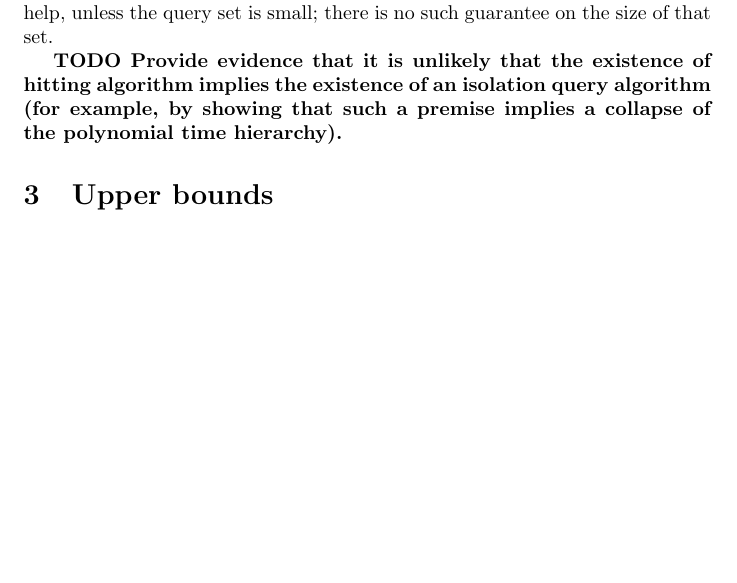
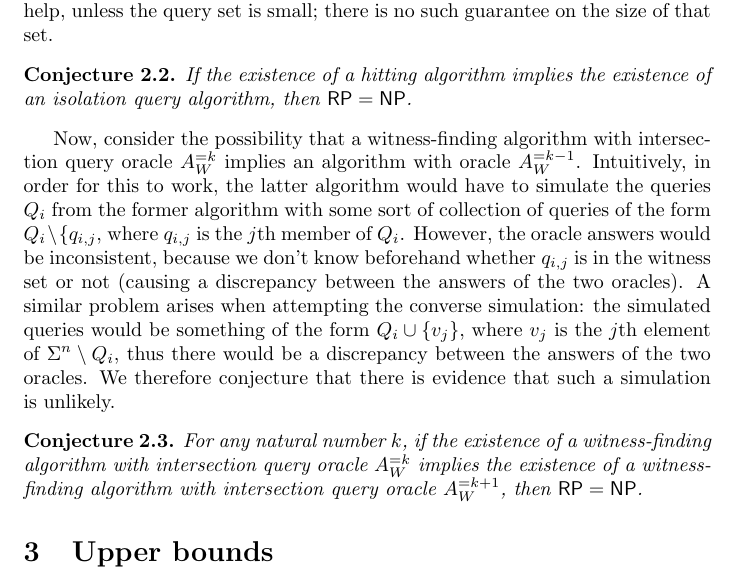
Before and after one commit to jfinkels/witnessfinding, a LaTeX document (witnessfinding.tex): part of page 4 of 8, cut so that both start at the same text, the shorter picture padded with empty space. Compiled offline with pdfLaTeX.

Commit message:
Adds conjectures for relationships between algorithms.

```diff
--- a/witnessfinding.tex
+++ b/witnessfinding.tex
@@ -180,7 +180,19 @@ The problem of finding a hitting algorithm reduces to the problem of finding an
 On the other hand, there does not seem to be a general reduction from an isolation query algorithm to a hitting algorithm.
 In order to output a single witness knowing only that a witness is contained in a particular query set doesn't help, unless the query set is small; there is no such guarantee on the size of that set.
 
-\todo{Provide evidence that it is unlikely that the existence of hitting algorithm implies the existence of an isolation query algorithm (for example, by showing that such a premise implies a collapse of the polynomial time hierarchy).}
+\begin{conjecture}
+  If the existence of a hitting algorithm implies the existence of an isolation query algorithm, then $\RP = \NP$.
+\end{conjecture}
+
+Now, consider the possibility that a witness-finding algorithm with intersection query oracle $A^{= k}_W$ implies an algorithm with oracle $A^{= k - 1}_W$.
+Intuitively, in order for this to work, the latter algorithm would have to simulate the queries $Q_i$ from the former algorithm with some sort of collection of queries of the form $Q_i \setminus \{q_{i, j}$, where $q_{i, j}$ is the $j$th member of $Q_i$.
+However, the oracle answers would be inconsistent, because we don't know beforehand whether $q_{i, j}$ is in the witness set or not (causing a discrepancy between the answers of the two oracles).
+A similar problem arises when attempting the converse simulation: the simulated queries would be something of the form $Q_i \cup \{v_j\}$, where $v_j$ is the $j$th element of $\Sigma^n \setminus Q_i$, thus there would be a discrepancy between the answers of the two oracles.
+We therefore conjecture that there is evidence that such a simulation is unlikely.
+
+\begin{conjecture}
+  For any natural number $k$, if the existence of a witness-finding algorithm with intersection query oracle $A^{= k}_W$ implies the existence of a witness-finding algorithm with intersection query oracle $A^{= k + 1}_W$, then $\RP = \NP$.
+\end{conjecture}
 
 \section{Upper bounds}
 
```
